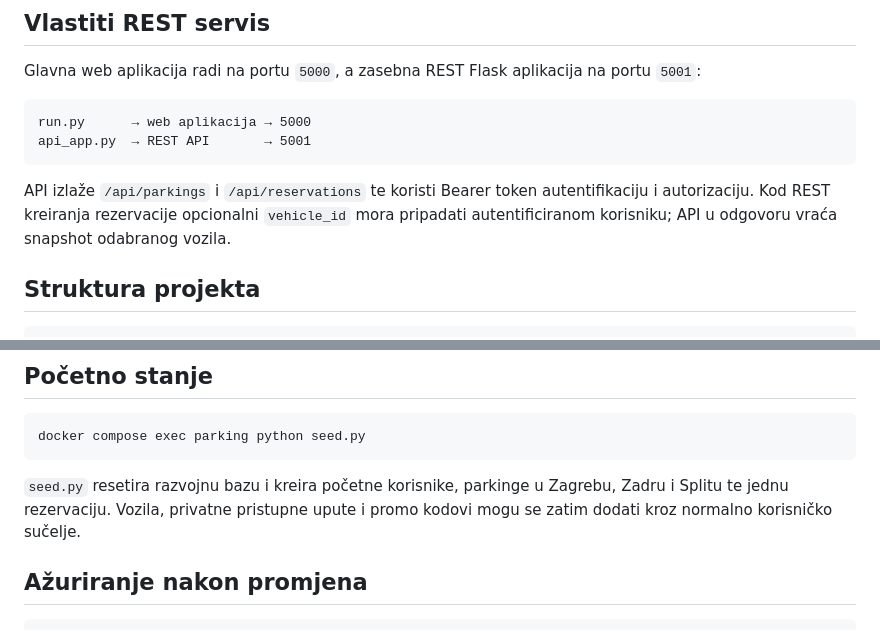
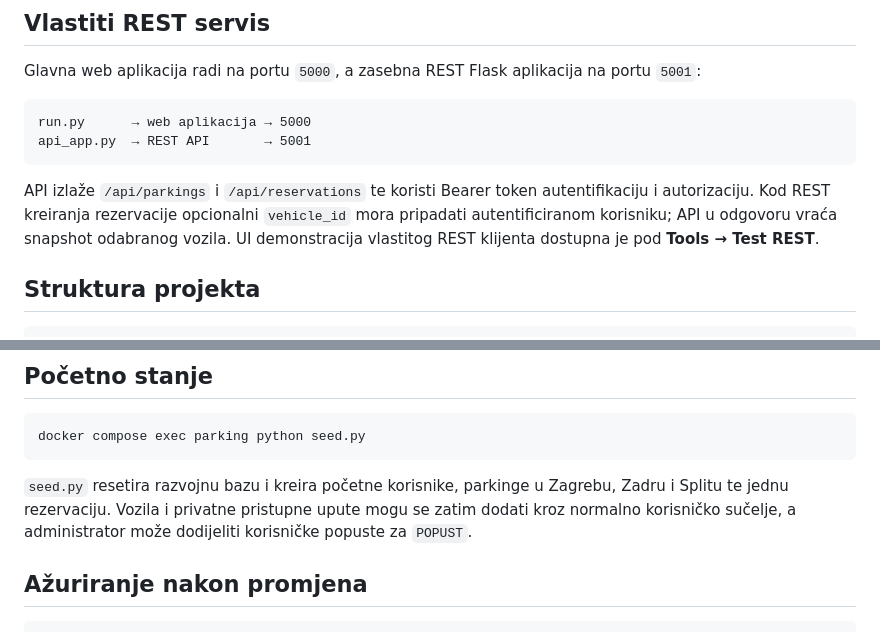
Before and after one commit to HeadshotFTW/ParKING, a Markdown page: README.md, 2 parts joined by grey strips. Rendered like a GitHub page.

````diff
--- a/README.md
+++ b/README.md
@@ -130,7 +138,7 @@ run.py      → web aplikacija → 5000
 api_app.py  → REST API       → 5001
 ```
 
-API izlaže `/api/parkings` i `/api/reservations` te koristi Bearer token autentifikaciju i autorizaciju. Kod REST kreiranja rezervacije opcionalni `vehicle_id` mora pripadati autentificiranom korisniku; API u odgovoru vraća snapshot odabranog vozila.
+API izlaže `/api/parkings` i `/api/reservations` te koristi Bearer token autentifikaciju i autorizaciju. Kod REST kreiranja rezervacije opcionalni `vehicle_id` mora pripadati autentificiranom korisniku; API u odgovoru vraća snapshot odabranog vozila. UI demonstracija vlastitog REST klijenta dostupna je pod **Tools → Test REST**.
 
 ## Struktura projekta
 
@@ -187,7 +195,7 @@ curl http://localhost:5001/api/health
 docker compose exec parking python seed.py
 ```
 
-`seed.py` resetira razvojnu bazu i kreira početne korisnike, parkinge u Zagrebu, Zadru i Splitu te jednu rezervaciju. Vozila, privatne pristupne upute i promo kodovi mogu se zatim dodati kroz normalno korisničko sučelje.
+`seed.py` resetira razvojnu bazu i kreira početne korisnike, parkinge u Zagrebu, Zadru i Splitu te jednu rezervaciju. Vozila i privatne pristupne upute mogu se zatim dodati kroz normalno korisničko sučelje, a administrator može dodijeliti korisničke popuste za `POPUST`.
 
 ## Ažuriranje nakon promjena
 
````
Also changed, not shown: other parts of README.md (+18 -10 lines).
